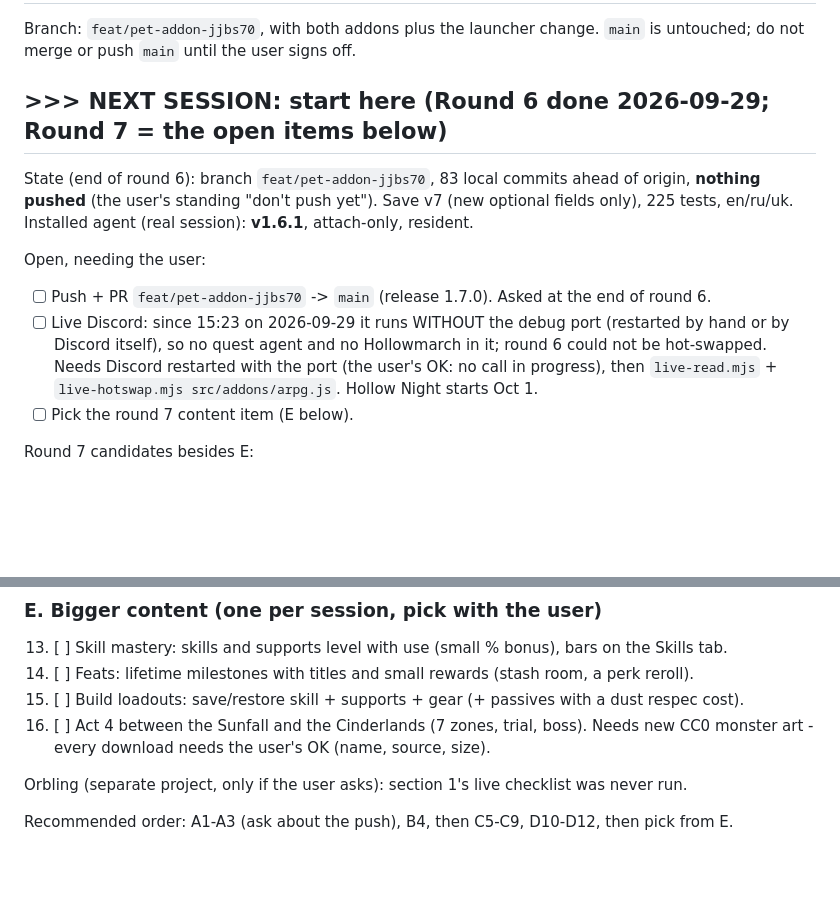
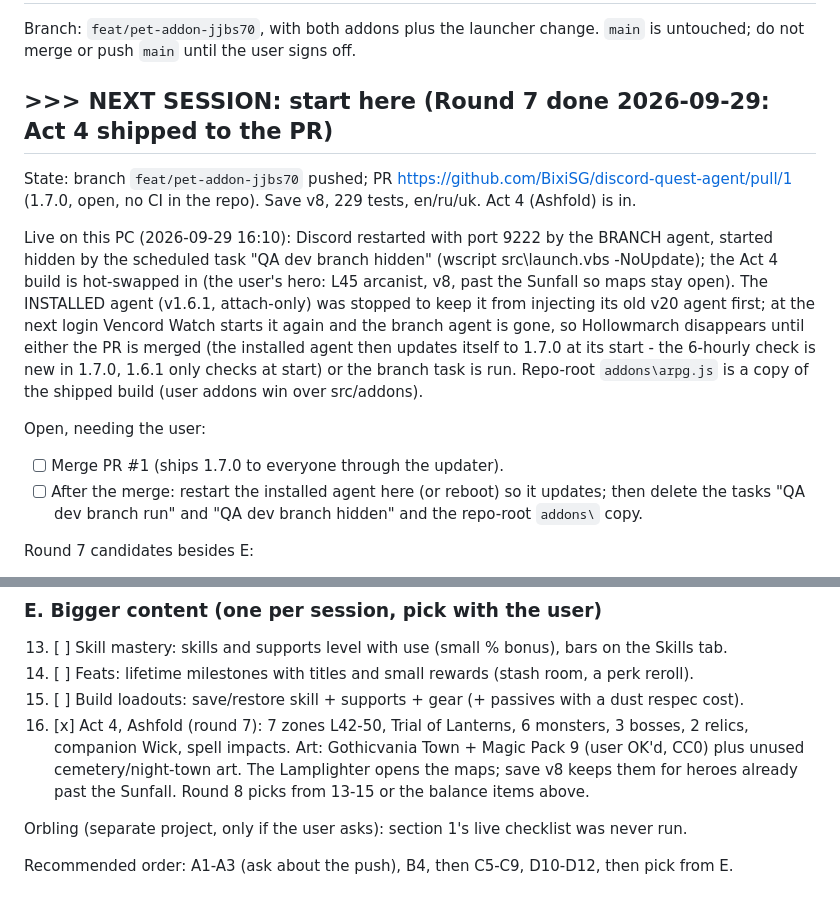
Before and after one commit to BixiSG/discord-quest-agent, a Markdown page: docs/TODO-local.md, 2 parts joined by grey strips. GitHub-like rendering; blank space fills up the shorter version.

Commit message:
docs: TODO-local - round seven done, the live setup on this PC, what merging needs

```diff
--- a/docs/TODO-local.md
+++ b/docs/TODO-local.md
@@ -3,19 +3,24 @@
 Branch: `feat/pet-addon-jjbs70`, with both addons plus the launcher change.
 `main` is untouched; do not merge or push `main` until the user signs off.
 
-## >>> NEXT SESSION: start here (Round 6 done 2026-09-29; Round 7 = the open items below)
+## >>> NEXT SESSION: start here (Round 7 done 2026-09-29: Act 4 shipped to the PR)
 
-State (end of round 6): branch `feat/pet-addon-jjbs70`, 83 local commits ahead of origin,
-**nothing pushed** (the user's standing "don't push yet"). Save v7 (new optional fields only),
-225 tests, en/ru/uk. Installed agent (real session): **v1.6.1**, attach-only, resident.
+State: branch `feat/pet-addon-jjbs70` pushed; PR https://github.com/BixiSG/discord-quest-agent/pull/1
+(1.7.0, open, no CI in the repo). Save v8, 229 tests, en/ru/uk. Act 4 (Ashfold) is in.
+
+Live on this PC (2026-09-29 16:10): Discord restarted with port 9222 by the BRANCH agent, started
+hidden by the scheduled task "QA dev branch hidden" (wscript src\launch.vbs -NoUpdate); the Act 4
+build is hot-swapped in (the user's hero: L45 arcanist, v8, past the Sunfall so maps stay open).
+The INSTALLED agent (v1.6.1, attach-only) was stopped to keep it from injecting its old v20 agent
+first; at the next login Vencord Watch starts it again and the branch agent is gone, so Hollowmarch
+disappears until either the PR is merged (the installed agent then updates itself to 1.7.0 at its
+start - the 6-hourly check is new in 1.7.0, 1.6.1 only checks at start) or the branch task is run.
+Repo-root `addons\arpg.js` is a copy of the shipped build (user addons win over src/addons).
 
 Open, needing the user:
-- [ ] Push + PR `feat/pet-addon-jjbs70` -> `main` (release 1.7.0). Asked at the end of round 6.
-- [ ] Live Discord: since 15:23 on 2026-09-29 it runs WITHOUT the debug port (restarted by hand
-      or by Discord itself), so no quest agent and no Hollowmarch in it; round 6 could not be
-      hot-swapped. Needs Discord restarted with the port (the user's OK: no call in progress),
-      then `live-read.mjs` + `live-hotswap.mjs src/addons/arpg.js`. Hollow Night starts Oct 1.
-- [ ] Pick the round 7 content item (E below).
+- [ ] Merge PR #1 (ships 1.7.0 to everyone through the updater).
+- [ ] After the merge: restart the installed agent here (or reboot) so it updates; then delete the
+      tasks "QA dev branch run" and "QA dev branch hidden" and the repo-root `addons\` copy.
 
 Round 7 candidates besides E:
 - [ ] Attack builds vs pinnacles: two-handed Vanguards/Striders die before the enrage window
@@ -80,8 +85,10 @@ Working rules (from memory, repeated so nothing is lost):
 13. [ ] Skill mastery: skills and supports level with use (small % bonus), bars on the Skills tab.
 14. [ ] Feats: lifetime milestones with titles and small rewards (stash room, a perk reroll).
 15. [ ] Build loadouts: save/restore skill + supports + gear (+ passives with a dust respec cost).
-16. [ ] Act 4 between the Sunfall and the Cinderlands (7 zones, trial, boss). Needs new CC0 monster
-        art - every download needs the user's OK (name, source, size).
+16. [x] Act 4, Ashfold (round 7): 7 zones L42-50, Trial of Lanterns, 6 monsters, 3 bosses, 2 relics,
+        companion Wick, spell impacts. Art: Gothicvania Town + Magic Pack 9 (user OK'd, CC0) plus
+        unused cemetery/night-town art. The Lamplighter opens the maps; save v8 keeps them for heroes
+        already past the Sunfall. Round 8 picks from 13-15 or the balance items above.
 
 Orbling (separate project, only if the user asks): section 1's live checklist was never run.
 
```
